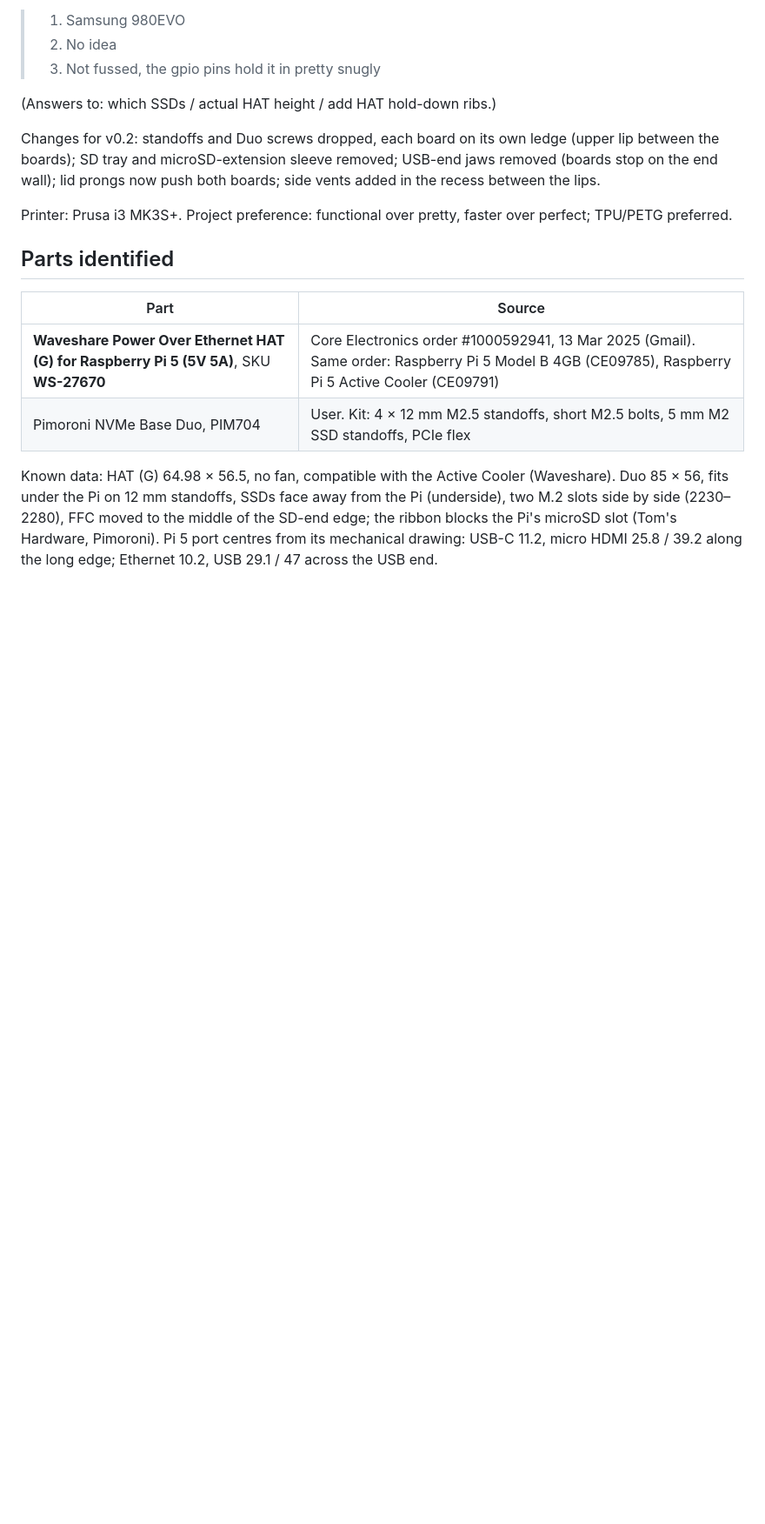
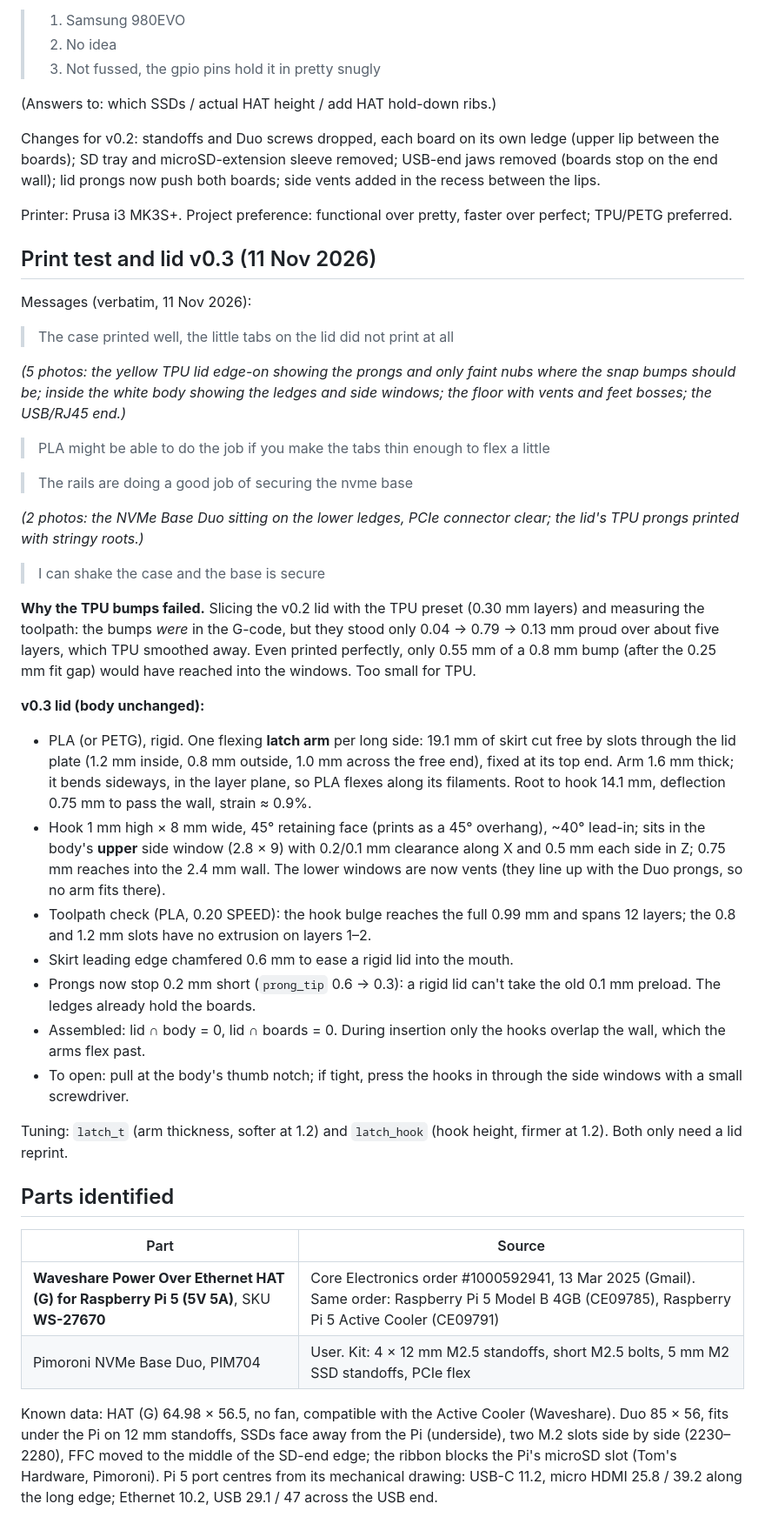
Before and after one commit to kuraara/designing-stuff, a Markdown page: pi5-poe-nvme-case/README.md, the part around one of its changes. Shown at 87% size. Drawn GitHub-style; blank space fills up the shorter version.

```diff
--- a/pi5-poe-nvme-case/README.md
+++ b/pi5-poe-nvme-case/README.md
@@ -90,6 +94,36 @@ Changes for v0.2: standoffs and Duo screws dropped, each board on its own ledge
 
 Printer: Prusa i3 MK3S+. Project preference: functional over pretty, faster over perfect; TPU/PETG preferred.
 
+## Print test and lid v0.3 (11 Nov 2026)
+
+Messages (verbatim, 11 Nov 2026):
+
+> The case printed well, the little tabs on the lid did not print at all
+
+*(5 photos: the yellow TPU lid edge-on showing the prongs and only faint nubs where the snap bumps should be; inside the white body showing the ledges and side windows; the floor with vents and feet bosses; the USB/RJ45 end.)*
+
+> PLA might be able to do the job if you make the tabs thin enough to flex a little
+
+> The rails are doing a good job of securing the nvme base
+
+*(2 photos: the NVMe Base Duo sitting on the lower ledges, PCIe connector clear; the lid's TPU prongs printed with stringy roots.)*
+
+> I can shake the case and the base is secure
+
+**Why the TPU bumps failed.** Slicing the v0.2 lid with the TPU preset (0.30 mm layers) and measuring the toolpath: the bumps *were* in the G-code, but they stood only 0.04 → 0.79 → 0.13 mm proud over about five layers, which TPU smoothed away. Even printed perfectly, only 0.55 mm of a 0.8 mm bump (after the 0.25 mm fit gap) would have reached into the windows. Too small for TPU.
+
+**v0.3 lid (body unchanged):**
+
+- PLA (or PETG), rigid. One flexing **latch arm** per long side: 19.1 mm of skirt cut free by slots through the lid plate (1.2 mm inside, 0.8 mm outside, 1.0 mm across the free end), fixed at its top end. Arm 1.6 mm thick; it bends sideways, in the layer plane, so PLA flexes along its filaments. Root to hook 14.1 mm, deflection 0.75 mm to pass the wall, strain ≈ 0.9%.
+- Hook 1 mm high × 8 mm wide, 45° retaining face (prints as a 45° overhang), ~40° lead-in; sits in the body's **upper** side window (2.8 × 9) with 0.2/0.1 mm clearance along X and 0.5 mm each side in Z; 0.75 mm reaches into the 2.4 mm wall. The lower windows are now vents (they line up with the Duo prongs, so no arm fits there).
+- Toolpath check (PLA, 0.20 SPEED): the hook bulge reaches the full 0.99 mm and spans 12 layers; the 0.8 and 1.2 mm slots have no extrusion on layers 1–2.
+- Skirt leading edge chamfered 0.6 mm to ease a rigid lid into the mouth.
+- Prongs now stop 0.2 mm short (`prong_tip` 0.6 → 0.3): a rigid lid can't take the old 0.1 mm preload. The ledges already hold the boards.
+- Assembled: lid ∩ body = 0, lid ∩ boards = 0. During insertion only the hooks overlap the wall, which the arms flex past.
+- To open: pull at the body's thumb notch; if tight, press the hooks in through the side windows with a small screwdriver.
+
+Tuning: `latch_t` (arm thickness, softer at 1.2) and `latch_hook` (hook height, firmer at 1.2). Both only need a lid reprint.
+
 ## Parts identified
 
 | Part | Source |
```
Also changed, not shown: other parts of pi5-poe-nvme-case/README.md (+48 -14 lines), pi5-poe-nvme-case/img/pi5_case_3d_assembly.jpg, pi5-poe-nvme-case/img/pi5_case_3d_din_rail.jpg, pi5-poe-nvme-case/img/pi5_case_3d_lid_out.jpg, pi5-poe-nvme-case/img/pi5_case_3d_section.jpg, pi5-poe-nvme-case/img/pi5_case_drawing_lid_latch.png (added), 14 other files.
